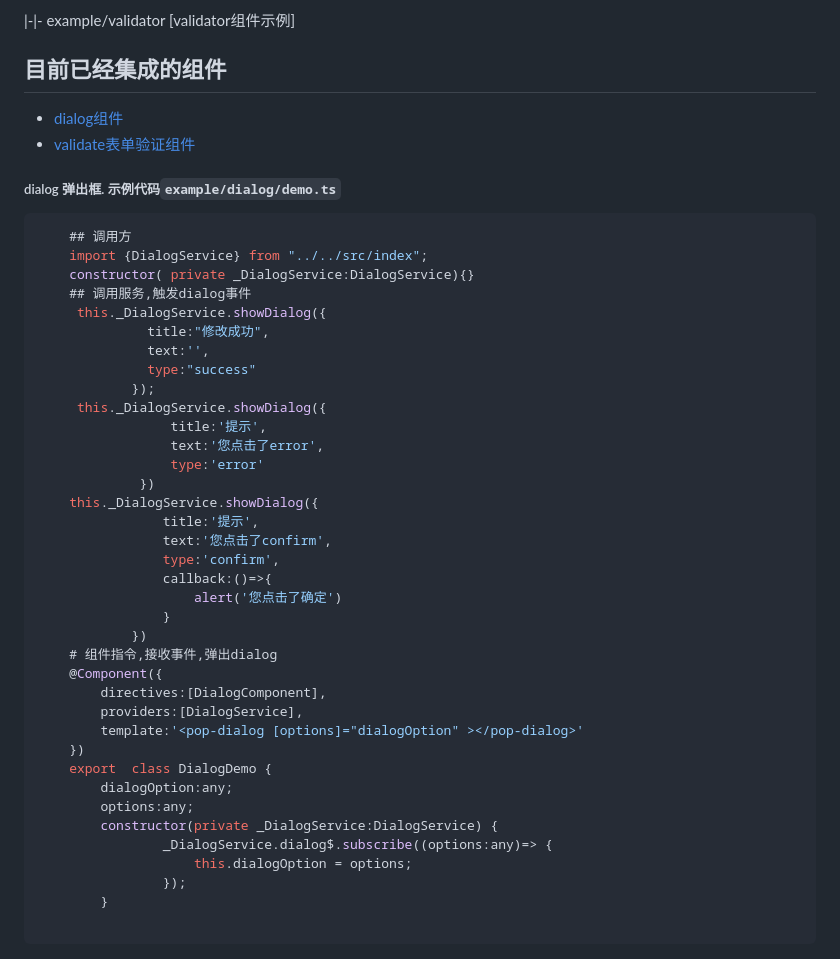
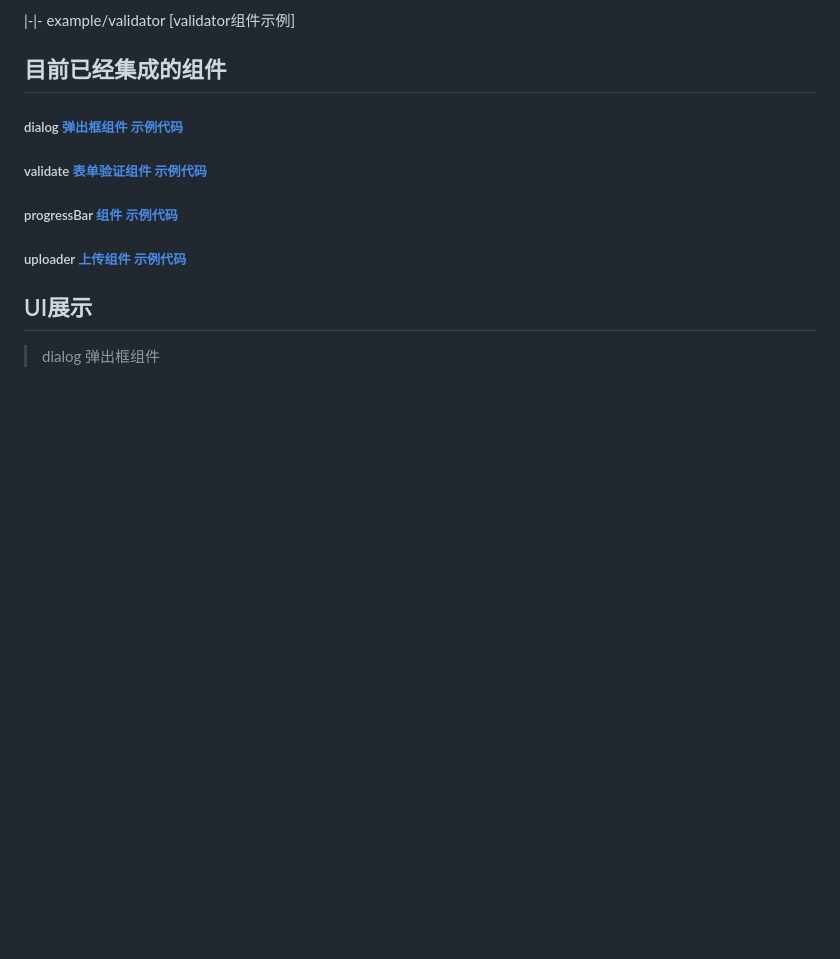
Before and after one commit to slashhuang/ng2-components, a Markdown page: README.md, the part around the change printed below. Rendered like a GitHub page; blank space fills up the shorter version.

Commit message:
adding uploader and progressBar

````diff
--- a/README.md
+++ b/README.md
@@ -19,47 +19,12 @@
 |-|- example/validator [validator组件示例]
 
 ## 目前已经集成的组件
-- [dialog组件](./app/example/dialog/demo.ts)
-- [validate表单验证组件](./app/example/validate/demo.ts)
+##### dialog  [弹出框组件 示例代码](./app/example/dialog/demo.ts)
+##### validate [表单验证组件 示例代码](./app/example/validate/demo.ts)
+##### progressBar [组件 示例代码](./app/example/progressBar/demo.ts)
+##### uploader [上传组件 示例代码](./app/example/uploader/demo.ts)
 
-##### dialog 弹出框.  示例代码```example/dialog/demo.ts```
-```javascript
-    ## 调用方
-    import {DialogService} from "../../src/index";
-    constructor( private _DialogService:DialogService){}
-    ## 调用服务,触发dialog事件
-     this._DialogService.showDialog({
-              title:"修改成功",
-              text:'',
-              type:"success"
-            });
-     this._DialogService.showDialog({
-                 title:'提示',
-                 text:'您点击了error',
-                 type:'error'
-             })
-    this._DialogService.showDialog({
-                title:'提示',
-                text:'您点击了confirm',
-                type:'confirm',
-                callback:()=>{
-                    alert('您点击了确定')
-                }
-            })
-    # 组件指令,接收事件,弹出dialog
-    @Component({
-        directives:[DialogComponent],
-        providers:[DialogService],
-        template:'<pop-dialog [options]="dialogOption" ></pop-dialog>'
-    })
-    export  class DialogDemo {
-        dialogOption:any;
-        options:any;
-        constructor(private _DialogService:DialogService) {
-                _DialogService.dialog$.subscribe((options:any)=> {
-                    this.dialogOption = options;
-                });
-        }
 
-```
+## UI展示
+> dialog 弹出框组件
 <img src='./assets/dialog.gif' width='400px'>
````
Also changed, not shown: other parts of README.md (+6 -49 lines), assets/progressBar.gif (added), assets/uploader.gif (added).
